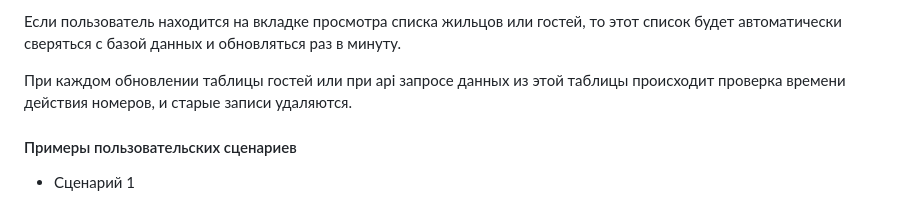
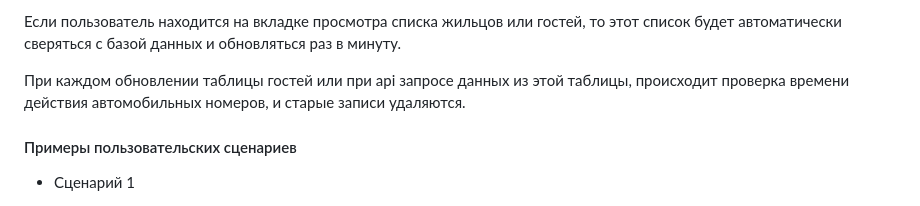
Before and after one commit to Sneyk01/coursework_2022, a Markdown page: README.md, the part around the change. Drawn GitHub-style.

```diff
--- a/README.md
+++ b/README.md
@@ -104,7 +104,7 @@
 
   Если пользователь находится на вкладке просмотра списка жильцов или гостей, то этот список будет автоматически сверяться с базой данных и обновляться раз в минуту.
 
-  При каждом обновлении таблицы гостей или при api запросе данных из этой таблицы происходит проверка времени действия номеров, и старые записи удаляются.
+  При каждом обновлении таблицы гостей или при api запросе данных из этой таблицы, происходит проверка времени действия автомобильных номеров, и старые записи удаляются.
 
   #### Примеры пользовательских сценариев
 
```
